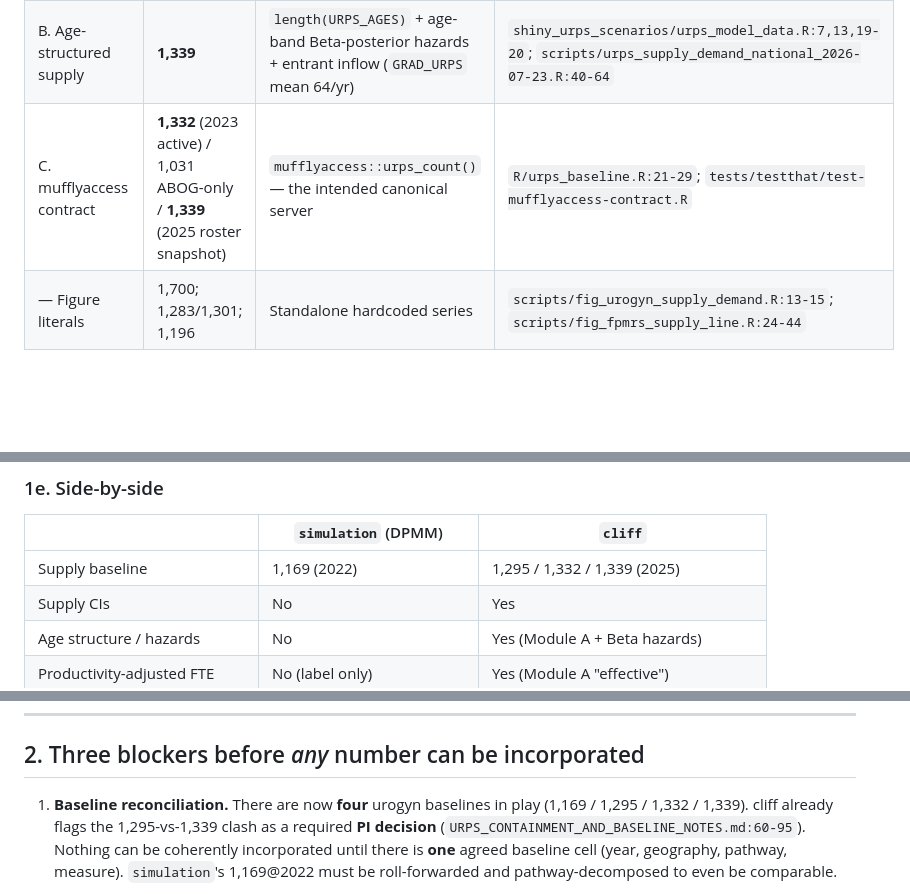
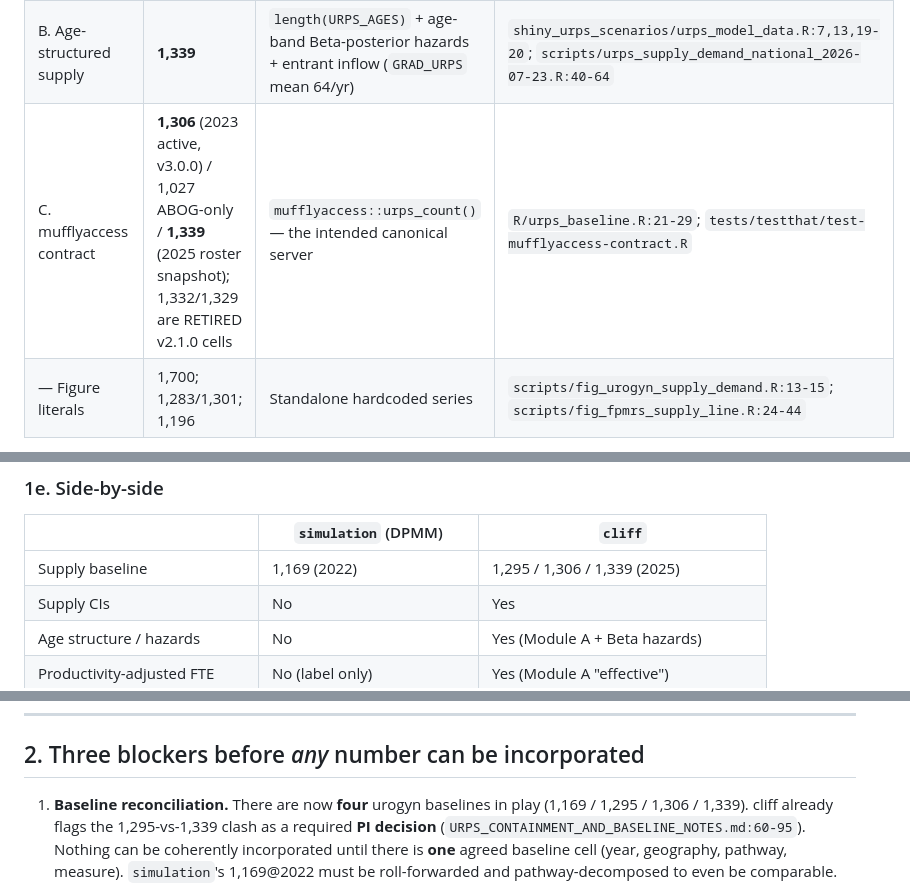
Before and after one commit to mufflyt/cliff, a Markdown page: SIMULATION_TO_CLIFF_INTEGRATION_PLAN.md, 3 parts joined by grey strips. GitHub-like rendering; blank space fills up the shorter version.

Commit message:
docs(baseline): correct stale mufflyaccess-contract number in integration plan
SIMULATION_TO_CLIFF_INTEGRATION_PLAN.md attributed 1,332 (2023 active) / 1,031
ABOG-only to mufflyaccess::urps_count() -- those are the RETIRED v2.1.0 cells.
The canonical v3.0.0 contract is 1,306 (national) / 1,027 ABOG-only + 279 ABU.
The urps_baseline() function was always correct (it delegates to mufflyaccess and
never hardcodes); only this planning doc's prose had gone stale after the
v2.1.0 -> v3.0.0 migration. Prose-vs-code drift, docs only.

- row C: 1,332 -> 1,306, 1,031 -> 1,027, mark 1,332/1,329 retired.
- reconciliation enumerations (side-by-side table, blockers, first-PRs list):
  the mufflyaccess-contract value 1,332 -> 1,306.
- The 1,295-vs-1,339 baseline clash is left untouched (open PI decision per
  URPS_CONTAINMENT_AND_BASELINE_NOTES.md).

Co-Authored-By: Claude Opus 4.8 <noreply@anthropic.com>
Claude-Session: https://claude.ai/code/session_01Cp6JF9dTKnqU3b8oXtz5RD

```diff
--- a/SIMULATION_TO_CLIFF_INTEGRATION_PLAN.md
+++ b/SIMULATION_TO_CLIFF_INTEGRATION_PLAN.md
@@ -75,7 +75,7 @@ Patient-level Markov onset/progression/mortality over urinary-incontinence state
 |---|---|---|---|
 | A. Consolidated hazard pipeline | **1,295** | Reads archived Monte-Carlo table; `projected = base − 4·retire + 4·entrants` | `code/01_consolidate_workforce_data.R:43-48,146-148` |
 | B. Age-structured supply | **1,339** | `length(URPS_AGES)` + age-band Beta-posterior hazards + entrant inflow (`GRAD_URPS` mean 64/yr) | `shiny_urps_scenarios/urps_model_data.R:7,13,19-20`; `scripts/urps_supply_demand_national_2026-07-23.R:40-64` |
-| C. mufflyaccess contract | **1,332** (2023 active) / 1,031 ABOG-only / **1,339** (2025 roster snapshot) | `mufflyaccess::urps_count()` — the intended canonical server | `R/urps_baseline.R:21-29`; `tests/testthat/test-mufflyaccess-contract.R` |
+| C. mufflyaccess contract | **1,306** (2023 active, v3.0.0) / 1,027 ABOG-only / **1,339** (2025 roster snapshot); 1,332/1,329 are RETIRED v2.1.0 cells | `mufflyaccess::urps_count()` — the intended canonical server | `R/urps_baseline.R:21-29`; `tests/testthat/test-mufflyaccess-contract.R` |
 | — Figure literals | 1,700; 1,283/1,301; 1,196 | Standalone hardcoded series | `scripts/fig_urogyn_supply_demand.R:13-15`; `scripts/fig_fpmrs_supply_line.R:24-44` |
 
 - **Effective (productivity-adjusted) supply** exists: Module A weights each physician-year by an
@@ -97,7 +97,7 @@ Patient-level Markov onset/progression/mortality over urinary-incontinence state
 
 | | `simulation` (DPMM) | `cliff` |
 |---|---|---|
-| Supply baseline | 1,169 (2022) | 1,295 / 1,332 / 1,339 (2025) |
+| Supply baseline | 1,169 (2022) | 1,295 / 1,306 / 1,339 (2025) |
 | Supply CIs | No | Yes |
 | Age structure / hazards | No | Yes (Module A + Beta hazards) |
 | Productivity-adjusted FTE | No (label only) | Yes (Module A "effective") |
@@ -112,7 +112,7 @@ Patient-level Markov onset/progression/mortality over urinary-incontinence state
 ## 2. Three blockers before *any* number can be incorporated
 
 1. **Baseline reconciliation.** There are now **four** urogyn baselines in play
-   (1,169 / 1,295 / 1,332 / 1,339). cliff already flags the 1,295-vs-1,339 clash as a required
+   (1,169 / 1,295 / 1,306 / 1,339). cliff already flags the 1,295-vs-1,339 clash as a required
    **PI decision** (`URPS_CONTAINMENT_AND_BASELINE_NOTES.md:60-95`). Nothing can be coherently
    incorporated until there is **one** agreed baseline cell (year, geography, pathway, measure).
    `simulation`'s 1,169@2022 must be roll-forwarded and pathway-decomposed to even be comparable.
```
Also changed, not shown: other parts of SIMULATION_TO_CLIFF_INTEGRATION_PLAN.md (+1 -1 lines).
